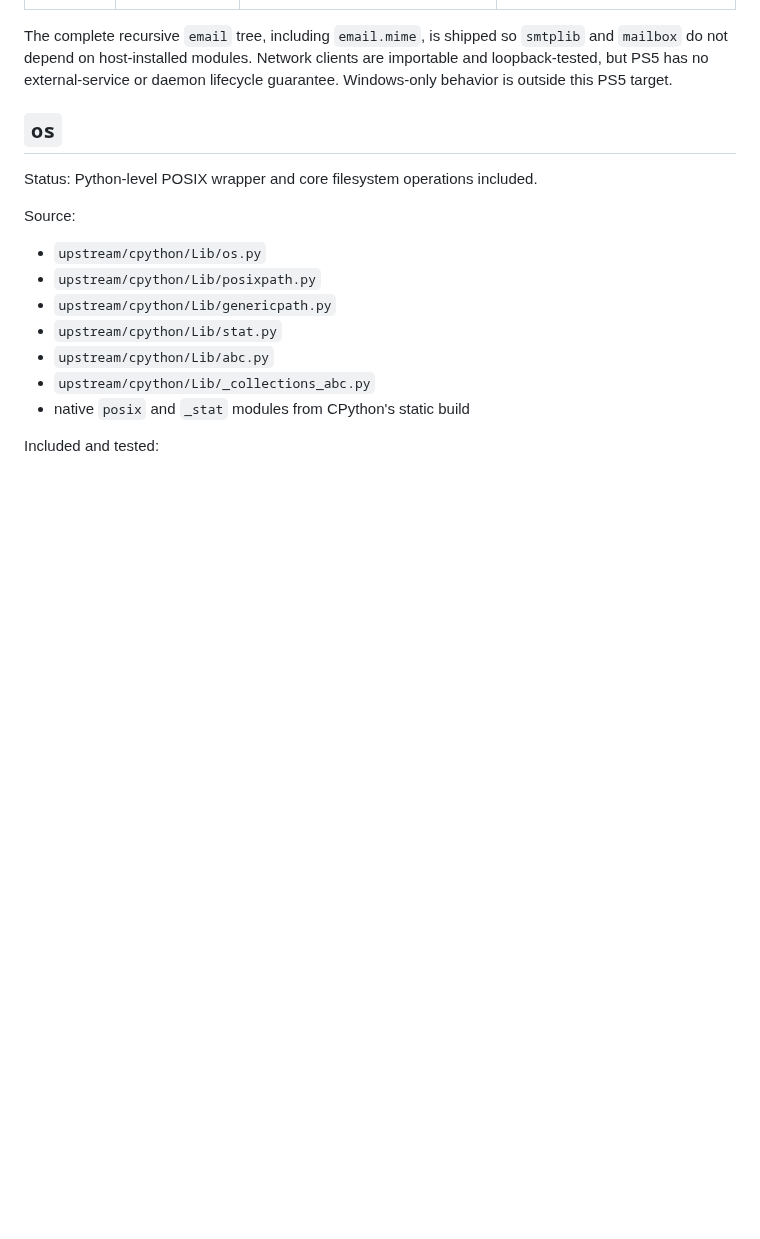
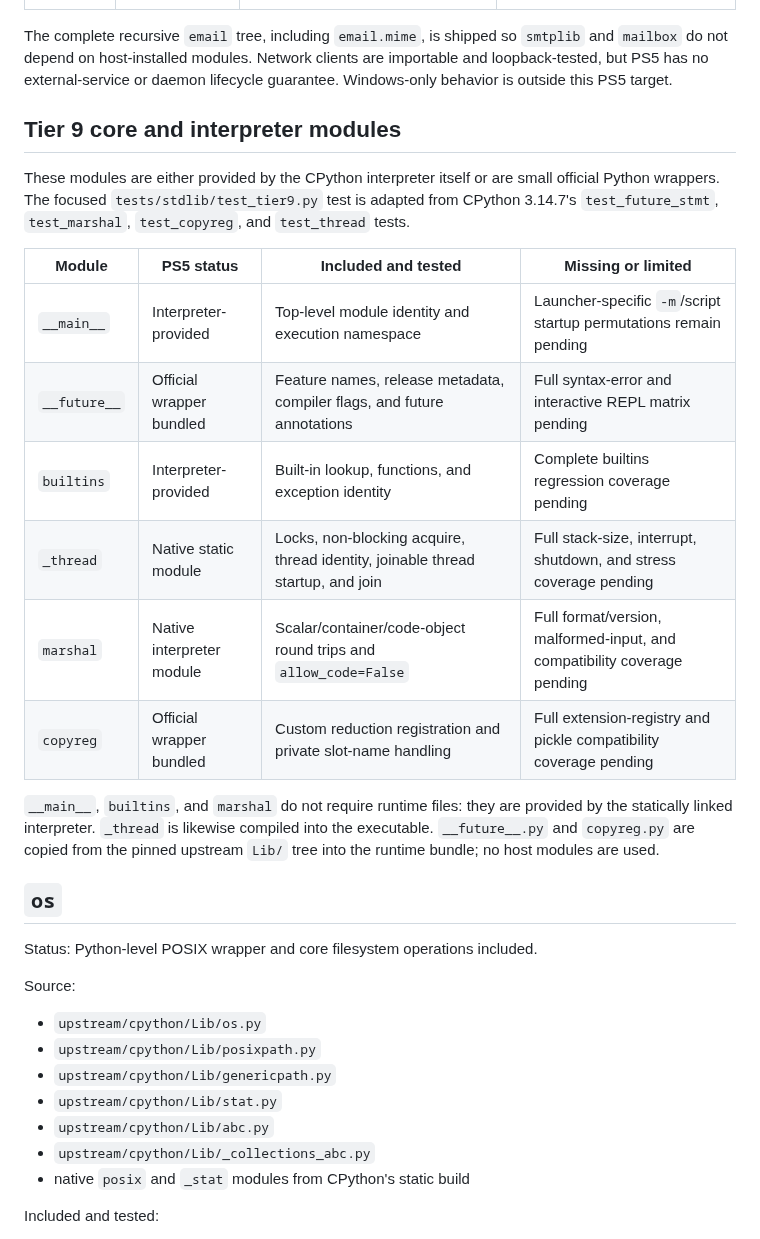
Before and after one commit to blackbearreloaded/ps5-python, a Markdown page: docs/stdlib-status.md, the part around the change. GitHub-like rendering; blank space fills up the shorter version.

Commit message:
Document Tier 9 core interpreter modules

```diff
--- a/docs/stdlib-status.md
+++ b/docs/stdlib-status.md
@@ -263,6 +263,27 @@ The complete recursive `email` tree, including `email.mime`, is shipped so
 clients are importable and loopback-tested, but PS5 has no external-service
 or daemon lifecycle guarantee. Windows-only behavior is outside this PS5
 target.
+
+## Tier 9 core and interpreter modules
+
+These modules are either provided by the CPython interpreter itself or are
+small official Python wrappers. The focused
+`tests/stdlib/test_tier9.py` test is adapted from CPython 3.14.7's
+`test_future_stmt`, `test_marshal`, `test_copyreg`, and `test_thread` tests.
+
+| Module | PS5 status | Included and tested | Missing or limited |
+| --- | --- | --- | --- |
+| `__main__` | Interpreter-provided | Top-level module identity and execution namespace | Launcher-specific `-m`/script startup permutations remain pending |
+| `__future__` | Official wrapper bundled | Feature names, release metadata, compiler flags, and future annotations | Full syntax-error and interactive REPL matrix pending |
+| `builtins` | Interpreter-provided | Built-in lookup, functions, and exception identity | Complete builtins regression coverage pending |
+| `_thread` | Native static module | Locks, non-blocking acquire, thread identity, joinable thread startup, and join | Full stack-size, interrupt, shutdown, and stress coverage pending |
+| `marshal` | Native interpreter module | Scalar/container/code-object round trips and `allow_code=False` | Full format/version, malformed-input, and compatibility coverage pending |
+| `copyreg` | Official wrapper bundled | Custom reduction registration and private slot-name handling | Full extension-registry and pickle compatibility coverage pending |
+
+`__main__`, `builtins`, and `marshal` do not require runtime files: they are
+provided by the statically linked interpreter. `_thread` is likewise compiled
+into the executable. `__future__.py` and `copyreg.py` are copied from the
+pinned upstream `Lib/` tree into the runtime bundle; no host modules are used.
 
 ## `os`
 
```
Also changed, not shown: Progress.md (+6 -0 lines).
